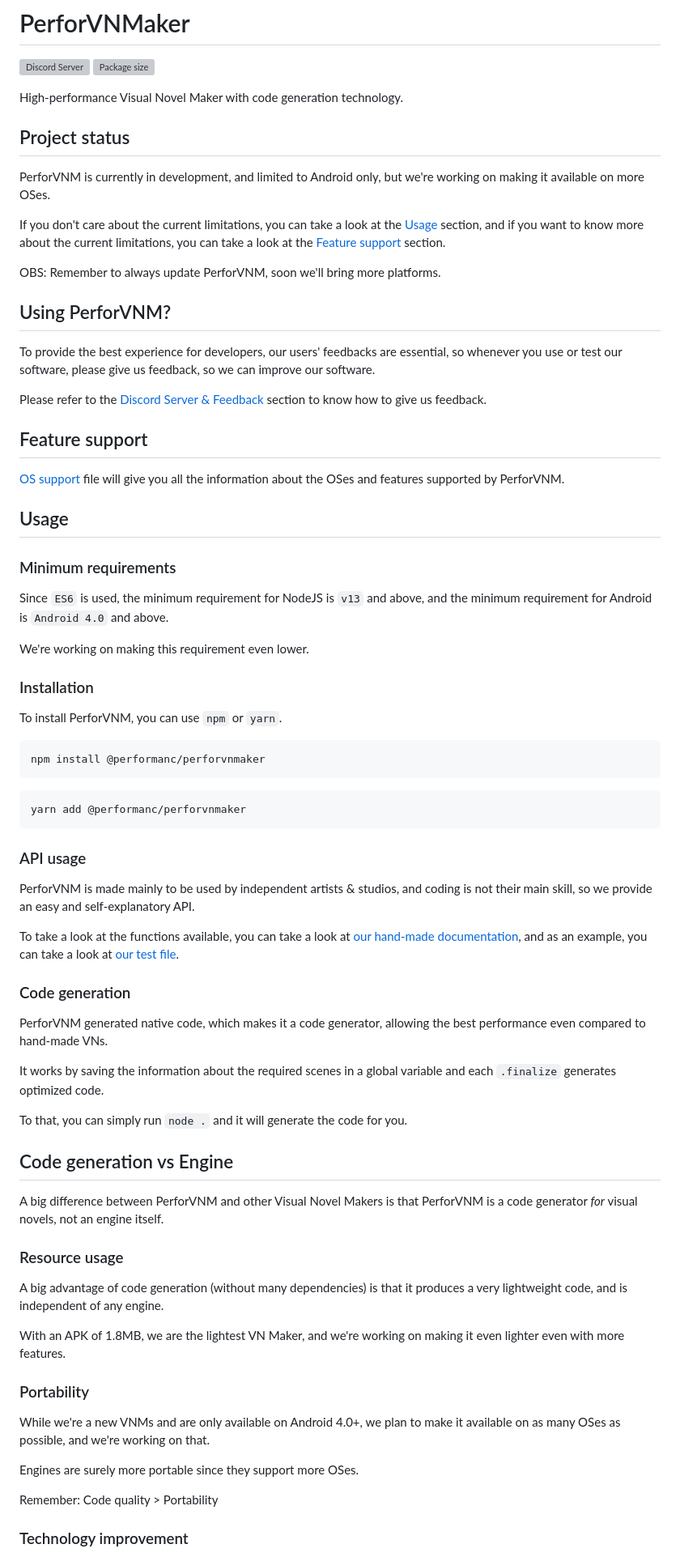
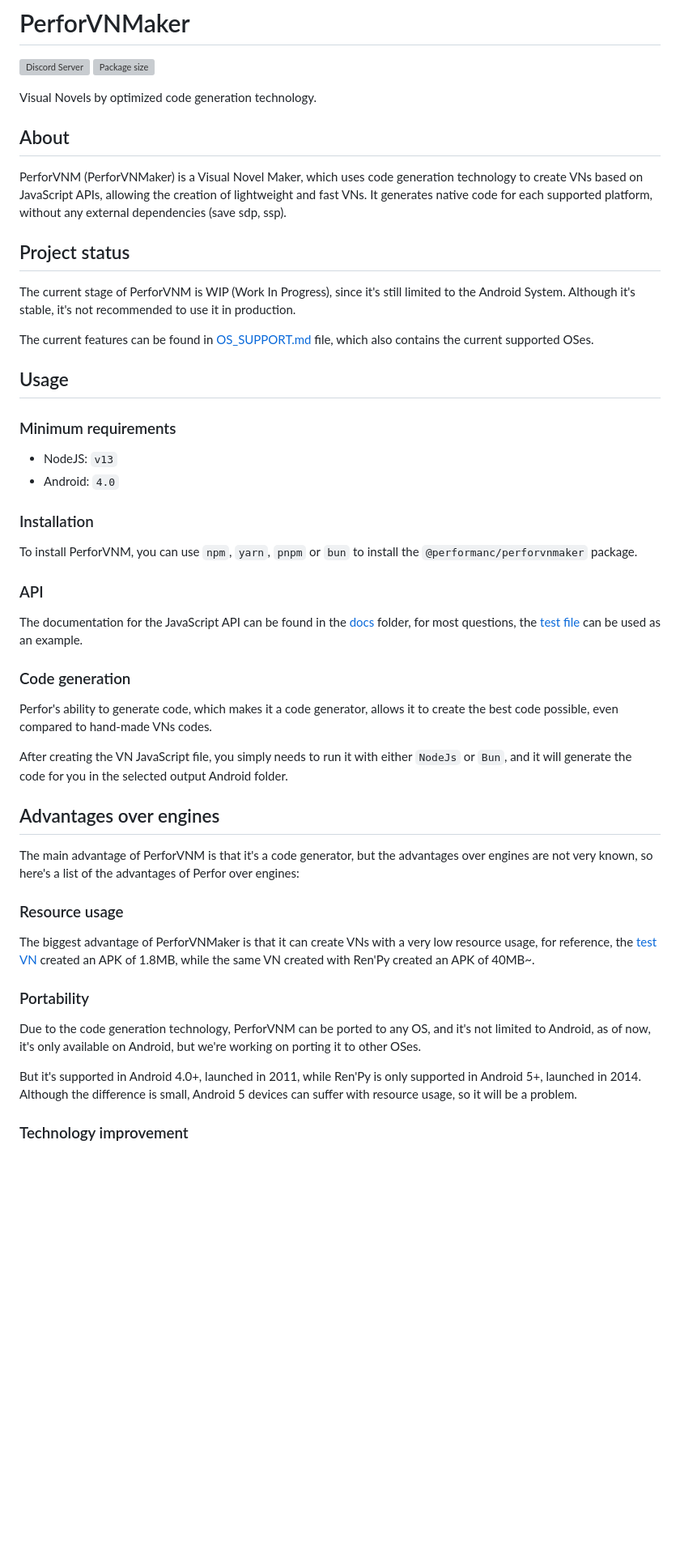
Before and after one commit to PerformanC/PerforVNMaker, a Markdown page: README.md, the part around the change printed below. Shown: that part at 81% size. GitHub-like rendering; blank space fills up the shorter version; grey boxes are pictures that could not be loaded.

Commit message:
improve: README
This commit improves the README grammar.

````diff
--- a/README.md
+++ b/README.md
@@ -2,77 +2,52 @@
 
 [![Discord Server](https://img.shields.io/discord/1036045973039890522?color=5865F2&logo=discord&logoColor=white)](https://discord.gg/uPveNfTuCJ) [![Package size](https://packagephobia.now.sh/badge?p=@performanc/perforvnmaker)](https://packagephobia.now.sh/result?p=@performanc/perforvnmaker)
 
-High-performance Visual Novel Maker with code generation technology.
+Visual Novels by optimized code generation technology.
+
+## About
+
+PerforVNM (PerforVNMaker) is a Visual Novel Maker, which uses code generation technology to create VNs based on JavaScript APIs, allowing the creation of lightweight and fast VNs. It generates native code for each supported platform, without any external dependencies (save sdp, ssp).
 
 ## Project status
 
-PerforVNM is currently in development, and limited to Android only, but we're working on making it available on more OSes.
+The current stage of PerforVNM is WIP (Work In Progress), since it's still limited to the Android System. Although it's stable, it's not recommended to use it in production.
 
-If you don't care about the current limitations, you can take a look at the [Usage](#usage) section, and if you want to know more about the current limitations, you can take a look at the [Feature support](#feature-support) section.
-
-OBS: Remember to always update PerforVNM, soon we'll bring more platforms.
-
-## Using PerforVNM?
-
-To provide the best experience for developers, our users' feedbacks are essential, so whenever you use or test our software, please give us feedback, so we can improve our software.
-
-Please refer to the [Discord Server & Feedback](#discord-server--feedback) section to know how to give us feedback.
-
-## Feature support
-
-[OS support](OS_SUPPORT.md) file will give you all the information about the OSes and features supported by PerforVNM.
+The current features can be found in [OS_SUPPORT.md](OS_SUPPORT.md) file, which also contains the current supported OSes.
 
 ## Usage
 
 ### Minimum requirements
 
-Since `ES6` is used, the minimum requirement for NodeJS is `v13` and above, and the minimum requirement for Android is `Android 4.0` and above.
-
-We're working on making this requirement even lower.
+- NodeJS: `v13`
+- Android: `4.0`
 
 ### Installation
 
-To install PerforVNM, you can use `npm` or `yarn`.
+To install PerforVNM, you can use `npm`, `yarn`, `pnpm` or `bun` to install the `@performanc/perforvnmaker` package.
 
-```bash
-npm install @performanc/perforvnmaker
-```
+### API
 
-```bash
-yarn add @performanc/perforvnmaker
-```
-
-### API usage
-
-PerforVNM is made mainly to be used by independent artists & studios, and coding is not their main skill, so we provide an easy and self-explanatory API.
-
-To take a look at the functions available, you can take a look at [our hand-made documentation](docs/), and as an example, you can take a look at [our test file](tests/vn.js).
+The documentation for the JavaScript API can be found in the [docs](docs/) folder, for most questions, the [test file](tests/vn.js) can be used as an example.
 
 ### Code generation
 
-PerforVNM generated native code, which makes it a code generator, allowing the best performance even compared to hand-made VNs.
+Perfor's ability to generate code, which makes it a code generator, allows it to create the best code possible, even compared to hand-made VNs codes.
 
-It works by saving the information about the required scenes in a global variable and each `.finalize` generates optimized code.
+After creating the VN JavaScript file, you simply needs to run it with either `NodeJs` or `Bun`, and it will generate the code for you in the selected output Android folder.
 
-To that, you can simply run `node .` and it will generate the code for you.
+## Advantages over engines
 
-## Code generation vs Engine
-
-A big difference between PerforVNM and other Visual Novel Makers is that PerforVNM is a code generator *for* visual novels, not an engine itself.
+The main advantage of PerforVNM is that it's a code generator, but the advantages over engines are not very known, so here's a list of the advantages of Perfor over engines:
 
 ### Resource usage
 
-A big advantage of code generation (without many dependencies) is that it produces a very lightweight code, and is independent of any engine.
-
-With an APK of 1.8MB, we are the lightest VN Maker, and we're working on making it even lighter even with more features.
+The biggest advantage of PerforVNMaker is that it can create VNs with a very low resource usage, for reference, the [test VN](tests/vn.js) created an APK of 1.8MB, while the same VN created with Ren'Py created an APK of 40MB~.
 
 ### Portability
 
-While we're a new VNMs and are only available on Android 4.0+, we plan to make it available on as many OSes as possible, and we're working on that.
+Due to the code generation technology, PerforVNM can be ported to any OS, and it's not limited to Android, as of now, it's only available on Android, but we're working on porting it to other OSes.
 
-Engines are surely more portable since they support more OSes.
-
-Remember: Code quality > Portability
+But it's supported in Android 4.0+, launched in 2011, while Ren'Py is only supported in Android 5+, launched in 2014. Although the difference is small, Android 5 devices can suffer with resource usage, so it will be a problem.
 
 ### Technology improvement
 
````
Also changed, not shown: other parts of README.md (+9 -5 lines).
